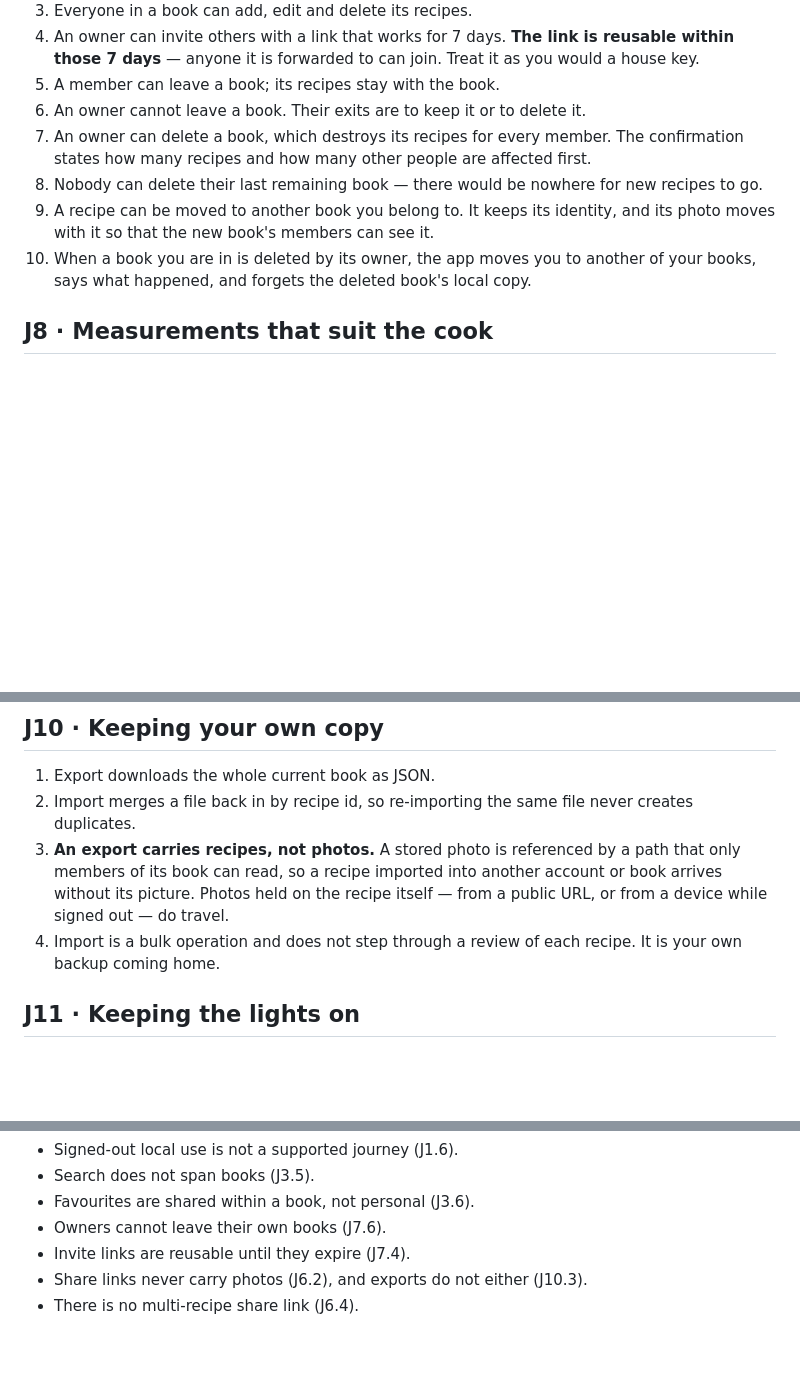
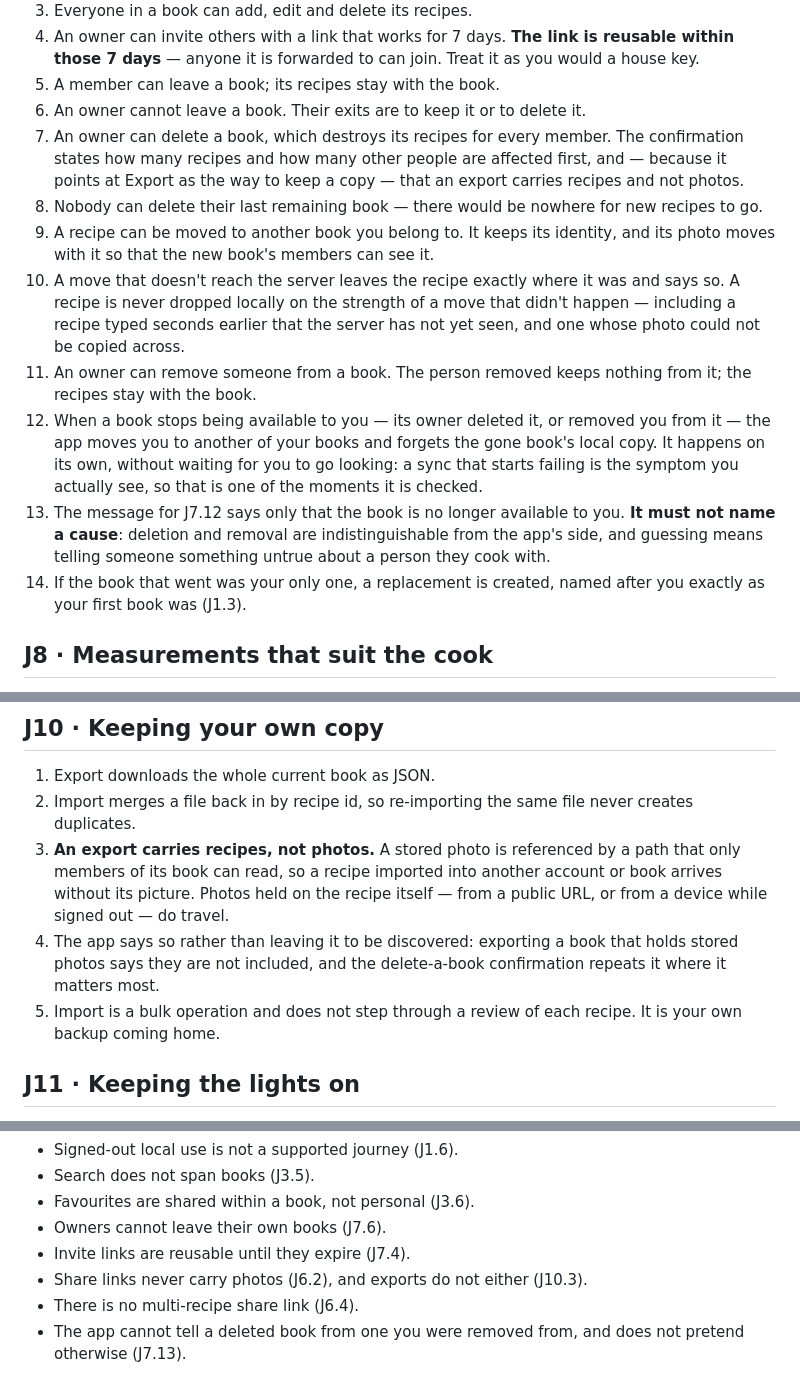
Before and after one commit to malfernion/Recipe-friend, a Markdown page: docs/journeys.md, 3 parts joined by grey strips. Drawn GitHub-style; blank space fills up the shorter version.

Commit message:
Bring the journeys up to what the code now does
Implementing J7.9 and J7.10 showed both were under-specified, in ways that
only appear once you try to satisfy them.

J7.9 said a photo travels with a moved recipe but not what happens when the
move cannot complete -- and it turned out a recipe typed seconds earlier,
still inside the push debounce, was dropped locally by a move the server
never performed. That is now a criterion in its own right: a recipe is never
dropped on the strength of a move that did not happen.

J7.10 asserted the app tells you a book "was deleted by its owner". The
client cannot know that. Being removed from a book looks identical -- the
book simply stops appearing in your list -- so the criterion now covers both
causes and forbids naming one, because guessing means telling someone
something untrue about a person they cook with. Removal by an owner was
missing from J7 entirely despite the app having the button, and the
only-book replacement is now specified to be named after the person, the way
their first book is.

J10.3 recorded that exports carry no photos but left the app free to stay
quiet about it. It now has to say so, at Export and in the delete-a-book
confirmation that recommends exporting first.

```diff
--- a/docs/journeys.md
+++ b/docs/journeys.md
@@ -135,15 +135,31 @@ Covers a share link someone sent, and a recipe an assistant wrote out.
 6. An owner cannot leave a book. Their exits are to keep it or to delete it.
 7. An owner can delete a book, which destroys its recipes for every member.
    The confirmation states how many recipes and how many other people are
-   affected first.
+   affected first, and — because it points at Export as the way to keep a
+   copy — that an export carries recipes and not photos.
 8. Nobody can delete their last remaining book — there would be nowhere for
    new recipes to go.
 9. A recipe can be moved to another book you belong to. It keeps its
    identity, and its photo moves with it so that the new book's members can
    see it.
-10. When a book you are in is deleted by its owner, the app moves you to
-    another of your books, says what happened, and forgets the deleted
-    book's local copy.
+10. A move that doesn't reach the server leaves the recipe exactly where it
+    was and says so. A recipe is never dropped locally on the strength of a
+    move that didn't happen — including a recipe typed seconds earlier that
+    the server has not yet seen, and one whose photo could not be copied
+    across.
+11. An owner can remove someone from a book. The person removed keeps
+    nothing from it; the recipes stay with the book.
+12. When a book stops being available to you — its owner deleted it, or
+    removed you from it — the app moves you to another of your books and
+    forgets the gone book's local copy. It happens on its own, without
+    waiting for you to go looking: a sync that starts failing is the symptom
+    you actually see, so that is one of the moments it is checked.
+13. The message for J7.12 says only that the book is no longer available to
+    you. **It must not name a cause**: deletion and removal are
+    indistinguishable from the app's side, and guessing means telling
+    someone something untrue about a person they cook with.
+14. If the book that went was your only one, a replacement is created, named
+    after you exactly as your first book was (J1.3).
 
 ## J8 · Measurements that suit the cook
 
@@ -181,7 +197,10 @@ Covers a share link someone sent, and a recipe an assistant wrote out.
    into another account or book arrives without its picture. Photos held on
    the recipe itself — from a public URL, or from a device while signed out
    — do travel.
-4. Import is a bulk operation and does not step through a review of each
+4. The app says so rather than leaving it to be discovered: exporting a
+   book that holds stored photos says they are not included, and the
+   delete-a-book confirmation repeats it where it matters most.
+5. Import is a bulk operation and does not step through a review of each
    recipe. It is your own backup coming home.
 
 ## J11 · Keeping the lights on
@@ -210,3 +229,5 @@ accident:
 - Invite links are reusable until they expire (J7.4).
 - Share links never carry photos (J6.2), and exports do not either (J10.3).
 - There is no multi-recipe share link (J6.4).
+- The app cannot tell a deleted book from one you were removed from, and
+  does not pretend otherwise (J7.13).
```
